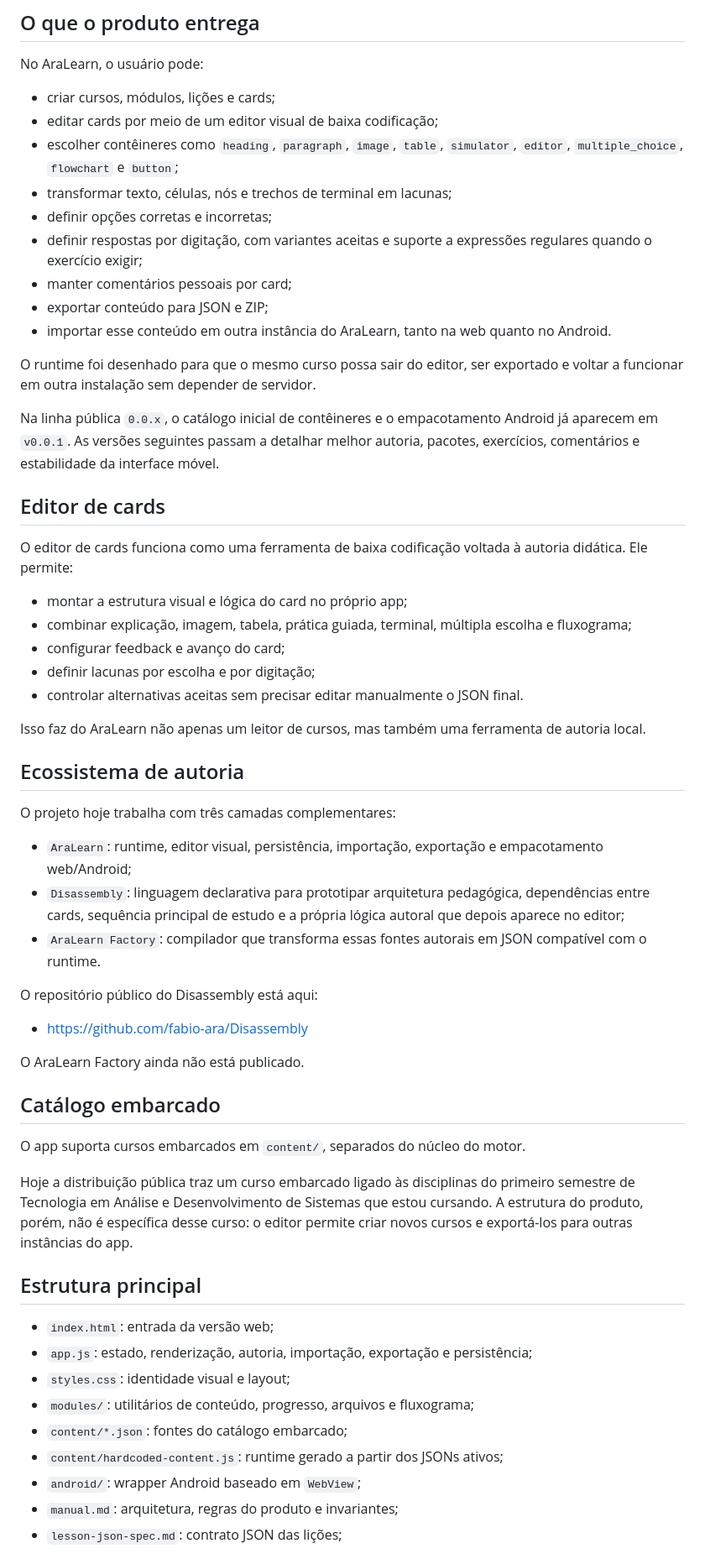
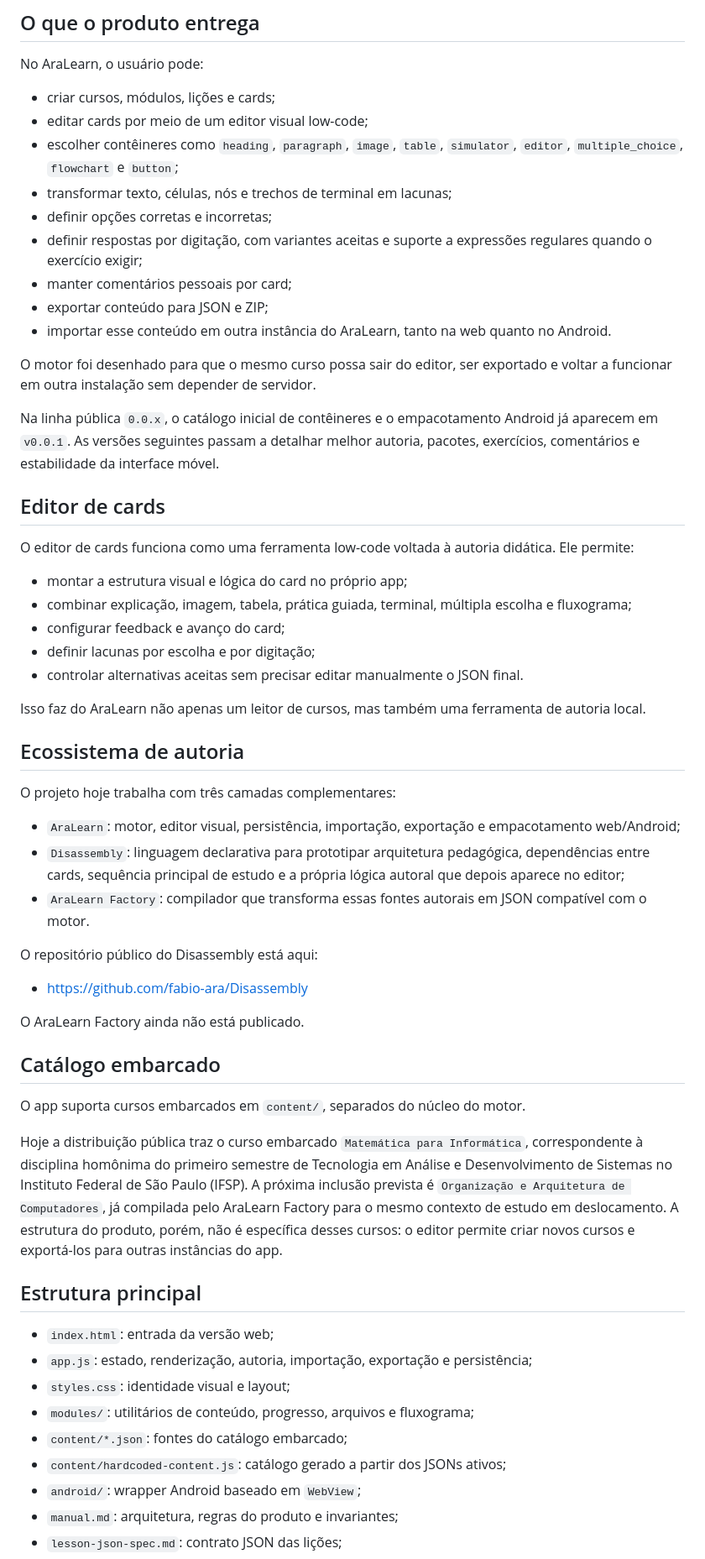
Before and after one commit to fabio-ara/aralearn, a Markdown page: README.md, the part around the change. Shown at 84% size. GitHub-like rendering.

Commit message:
Refina a linguagem da documentação pública

```diff
--- a/README.md
+++ b/README.md
@@ -9,7 +9,7 @@ O projeto foi pensado para estudo offline em condições reais de deslocamento:
 No AraLearn, o usuário pode:
 
 - criar cursos, módulos, lições e cards;
-- editar cards por meio de um editor visual de baixa codificação;
+- editar cards por meio de um editor visual low-code;
 - escolher contêineres como `heading`, `paragraph`, `image`, `table`, `simulator`, `editor`, `multiple_choice`, `flowchart` e `button`;
 - transformar texto, células, nós e trechos de terminal em lacunas;
 - definir opções corretas e incorretas;
@@ -18,13 +18,13 @@ No AraLearn, o usuário pode:
 - exportar conteúdo para JSON e ZIP;
 - importar esse conteúdo em outra instância do AraLearn, tanto na web quanto no Android.
 
-O runtime foi desenhado para que o mesmo curso possa sair do editor, ser exportado e voltar a funcionar em outra instalação sem depender de servidor.
+O motor foi desenhado para que o mesmo curso possa sair do editor, ser exportado e voltar a funcionar em outra instalação sem depender de servidor.
 
 Na linha pública `0.0.x`, o catálogo inicial de contêineres e o empacotamento Android já aparecem em `v0.0.1`. As versões seguintes passam a detalhar melhor autoria, pacotes, exercícios, comentários e estabilidade da interface móvel.
 
 ## Editor de cards
 
-O editor de cards funciona como uma ferramenta de baixa codificação voltada à autoria didática. Ele permite:
+O editor de cards funciona como uma ferramenta low-code voltada à autoria didática. Ele permite:
 
 - montar a estrutura visual e lógica do card no próprio app;
 - combinar explicação, imagem, tabela, prática guiada, terminal, múltipla escolha e fluxograma;
@@ -38,9 +38,9 @@ Isso faz do AraLearn não apenas um leitor de cursos, mas também uma ferramenta
 
 O projeto hoje trabalha com três camadas complementares:
 
-- `AraLearn`: runtime, editor visual, persistência, importação, exportação e empacotamento web/Android;
+- `AraLearn`: motor, editor visual, persistência, importação, exportação e empacotamento web/Android;
 - `Disassembly`: linguagem declarativa para prototipar arquitetura pedagógica, dependências entre cards, sequência principal de estudo e a própria lógica autoral que depois aparece no editor;
-- `AraLearn Factory`: compilador que transforma essas fontes autorais em JSON compatível com o runtime.
+- `AraLearn Factory`: compilador que transforma essas fontes autorais em JSON compatível com o motor.
 
 O repositório público do Disassembly está aqui:
 
@@ -52,7 +52,7 @@ O AraLearn Factory ainda não está publicado.
 
 O app suporta cursos embarcados em `content/`, separados do núcleo do motor.
 
-Hoje a distribuição pública traz um curso embarcado ligado às disciplinas do primeiro semestre de Tecnologia em Análise e Desenvolvimento de Sistemas que estou cursando. A estrutura do produto, porém, não é específica desse curso: o editor permite criar novos cursos e exportá-los para outras instâncias do app.
+Hoje a distribuição pública traz o curso embarcado `Matemática para Informática`, correspondente à disciplina homônima do primeiro semestre de Tecnologia em Análise e Desenvolvimento de Sistemas no Instituto Federal de São Paulo (IFSP). A próxima inclusão prevista é `Organização e Arquitetura de Computadores`, já compilada pelo AraLearn Factory para o mesmo contexto de estudo em deslocamento. A estrutura do produto, porém, não é específica desses cursos: o editor permite criar novos cursos e exportá-los para outras instâncias do app.
 
 ## Estrutura principal
 
@@ -61,7 +61,7 @@ Hoje a distribuição pública traz um curso embarcado ligado às disciplinas do
 - `styles.css`: identidade visual e layout;
 - `modules/`: utilitários de conteúdo, progresso, arquivos e fluxograma;
 - `content/*.json`: fontes do catálogo embarcado;
-- `content/hardcoded-content.js`: runtime gerado a partir dos JSONs ativos;
+- `content/hardcoded-content.js`: catálogo gerado a partir dos JSONs ativos;
 - `android/`: wrapper Android baseado em `WebView`;
 - `manual.md`: arquitetura, regras do produto e invariantes;
 - `lesson-json-spec.md`: contrato JSON das lições;
```
Also changed, not shown: CHANGELOG.md (+6 -6 lines), manual.md (+45 -34 lines).
